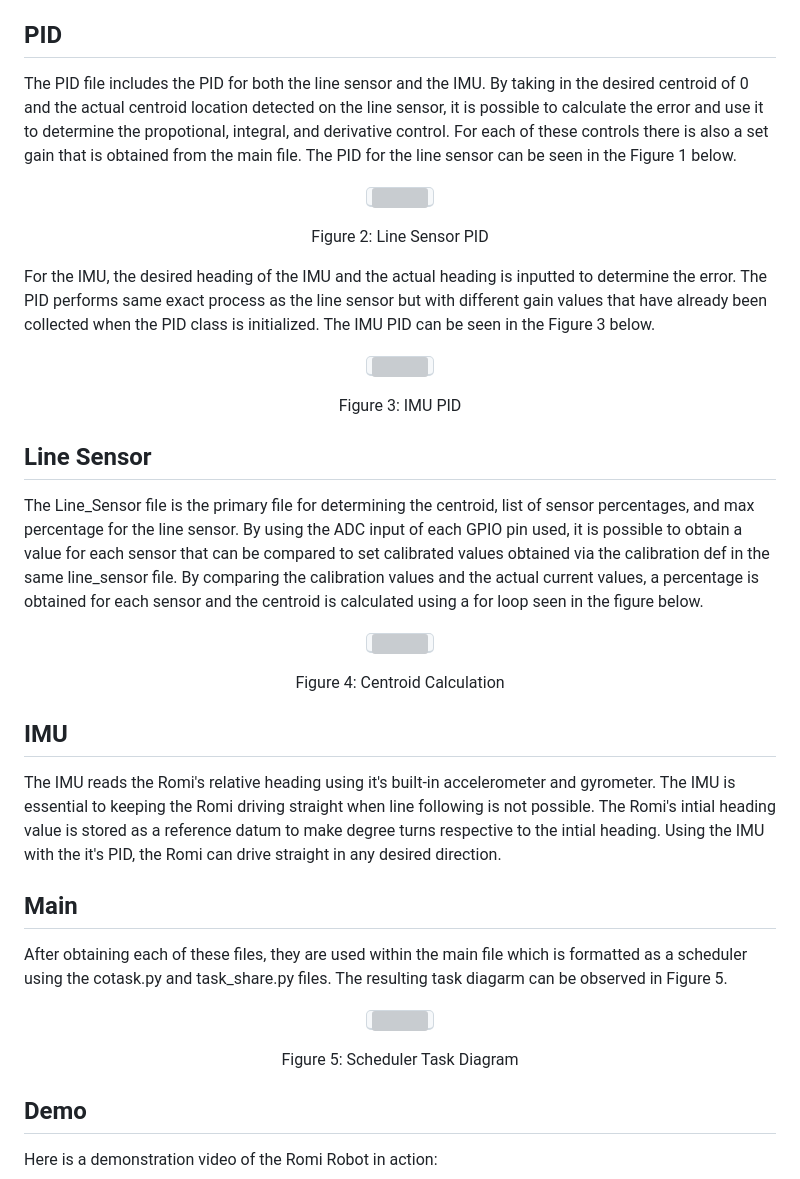
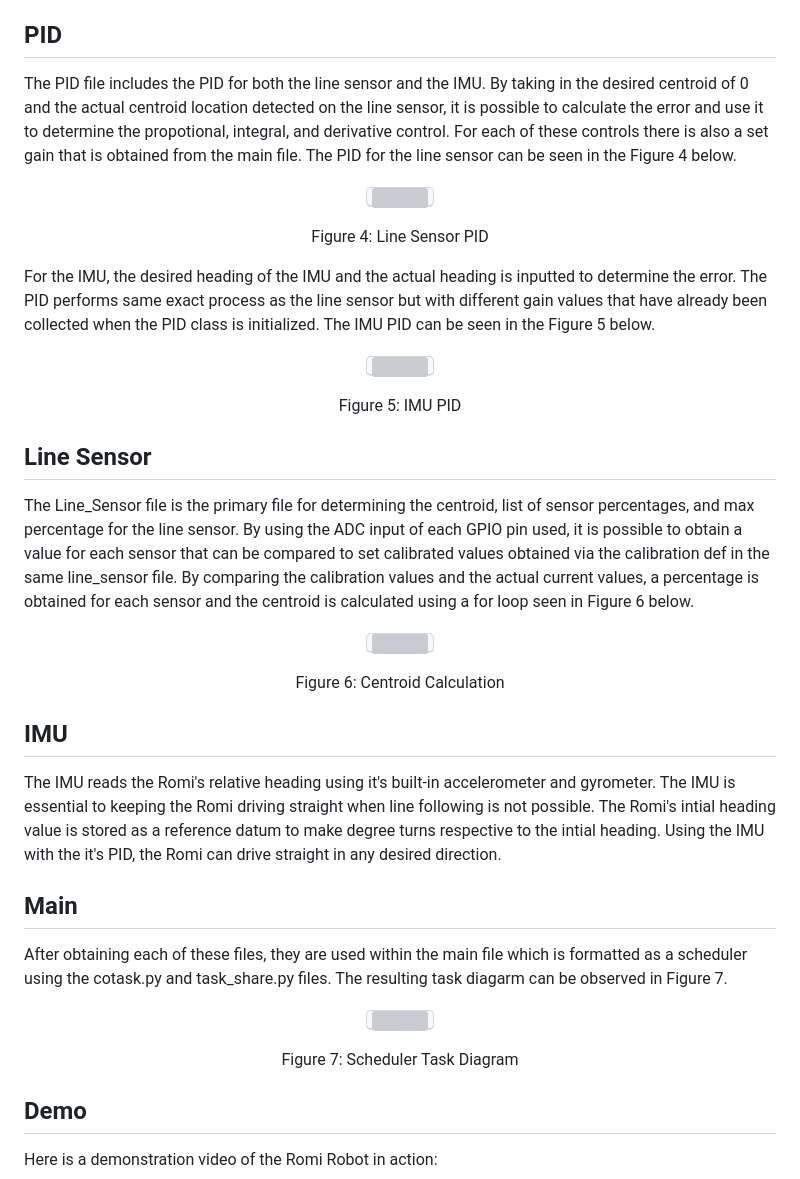
Before and after one commit to Polyslid/Mechatronics_Cal_Poly_Romi, a Markdown page: README.md, the part around the change. Drawn GitHub-style; grey boxes are pictures that could not be loaded.

```diff
--- a/README.md
+++ b/README.md
@@ -37,48 +37,47 @@ The Driver file is used to enable, disable, and set the effort for the motors us
 The Encoder file is used to calculate the distance Romi has traveled and the velocity it is moving at. By using a running average of the difference in time that the encoder code is running based upon a tim.counter and a running average of the total time that has passed since initialization, it is possible to calculate the distance traveled by Romi using self.pos = (self.position/1440) * (70/1000) * math.pi and the velocity using self.delta_m/(dts/(7*1000)).
 
 ## PID
-The PID file includes the PID for both the line sensor and the IMU. By taking in the desired centroid of 0 and the actual centroid location detected on the line sensor, it is possible to calculate the error and use it to determine the propotional, integral, and derivative control. For each of these controls there is also a set gain that is obtained from the main file. The PID for the line sensor can be seen in the Figure 1 below.
+The PID file includes the PID for both the line sensor and the IMU. By taking in the desired centroid of 0 and the actual centroid location detected on the line sensor, it is possible to calculate the error and use it to determine the propotional, integral, and derivative control. For each of these controls there is also a set gain that is obtained from the main file. The PID for the line sensor can be seen in the Figure 4 below.
 <p align="center">
 <kbd>
   <img src=https://github.com/user-attachments/assets/42d00e26-bd62-4501-b9a1-6b2f0b76550c>
 </kbd>
 <p align="center">
-Figure 2: Line Sensor PID
+Figure 4: Line Sensor PID
 </p>
 
-For the IMU, the desired heading of the IMU and the actual heading is inputted to determine the error. The PID performs same exact process as the line sensor but with different gain values that have already been collected when the PID class is initialized. The IMU PID can be seen in the Figure 3 below.
+For the IMU, the desired heading of the IMU and the actual heading is inputted to determine the error. The PID performs same exact process as the line sensor but with different gain values that have already been collected when the PID class is initialized. The IMU PID can be seen in the Figure 5 below.
 <p align="center">
 <kbd>
   <img src=https://github.com/user-attachments/assets/83ad1b52-17f7-4bc0-a2f5-d18215bfb797>
 </kbd>
 <p align="center">
-Figure 3: IMU PID
+Figure 5: IMU PID
 </p>
 
 ## Line Sensor
-The Line_Sensor file is the primary file for determining the centroid, list of sensor percentages, and max percentage for the line sensor. By using the ADC input of each GPIO pin used, it is possible to obtain a value for each sensor that can be compared to set calibrated values obtained via the calibration def in the same line_sensor file. By comparing the calibration values and the actual current values, a percentage is obtained for each sensor and the centroid is calculated using a for loop seen in the figure below.
+The Line_Sensor file is the primary file for determining the centroid, list of sensor percentages, and max percentage for the line sensor. By using the ADC input of each GPIO pin used, it is possible to obtain a value for each sensor that can be compared to set calibrated values obtained via the calibration def in the same line_sensor file. By comparing the calibration values and the actual current values, a percentage is obtained for each sensor and the centroid is calculated using a for loop seen in Figure 6 below.
 <p align="center">
 <kbd>
   <img src=https://github.com/user-attachments/assets/eecde3d9-1ff8-48dc-941e-841fc3e541c5>
 </kbd>
 </p>
 <p align="center">
-Figure 4: Centroid Calculation
+Figure 6: Centroid Calculation
 </p>
 
 ## IMU
 The IMU reads the Romi's relative heading using it's built-in accelerometer and gyrometer. The IMU is essential to keeping the Romi driving straight when line following is not possible. The Romi's intial heading value is stored as a reference datum to make degree turns respective to the intial heading. Using the IMU with the it's PID, the Romi can drive straight in any desired direction.
 
 ## Main
-After obtaining each of these files, they are used within the main file which is formatted as a scheduler using the cotask.py and task_share.py files. The resulting task diagarm can be observed in
-Figure 5.
+After obtaining each of these files, they are used within the main file which is formatted as a scheduler using the cotask.py and task_share.py files. The resulting task diagarm can be observed in Figure 7.
 <p align="center">
 <kbd>
   <img src="https://github.com/user-attachments/assets/e8ca44e2-458e-4169-98ad-a037038e2b35" width="550">
 </kbd>
 </p>
 <p align="center">
-Figure 5: Scheduler Task Diagram
+Figure 7: Scheduler Task Diagram
 </p>
 
 ## Demo
```
